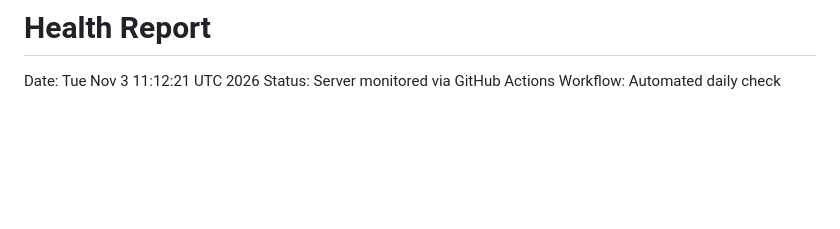
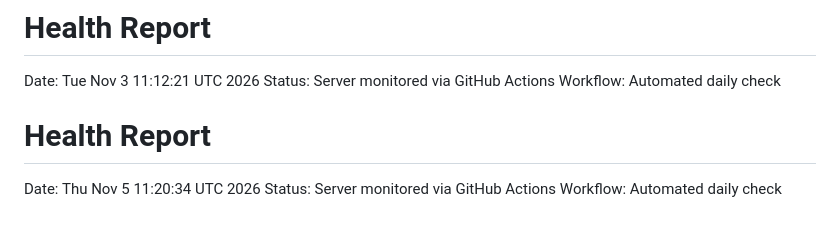
Before and after one commit to RikkieeGit/DevOps, a Markdown page: reports/latest.md, the part around the change. GitHub-like rendering; blank space fills up the shorter version.

Commit message:
daily health report 2026-11-05

```diff
--- a/reports/latest.md
+++ b/reports/latest.md
@@ -686,3 +686,7 @@ Workflow: Automated daily check
 Date: Tue Nov  3 11:12:21 UTC 2026
 Status: Server monitored via GitHub Actions
 Workflow: Automated daily check
+# Health Report
+Date: Thu Nov  5 11:20:34 UTC 2026
+Status: Server monitored via GitHub Actions
+Workflow: Automated daily check
```
